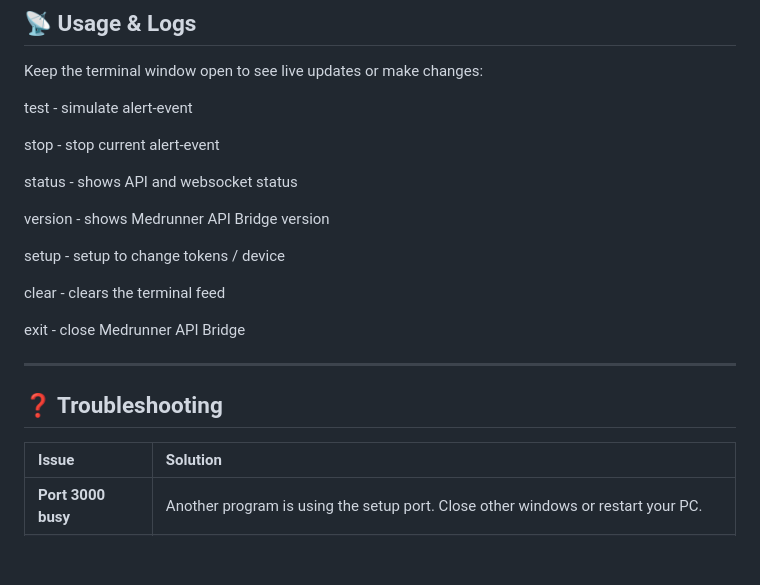
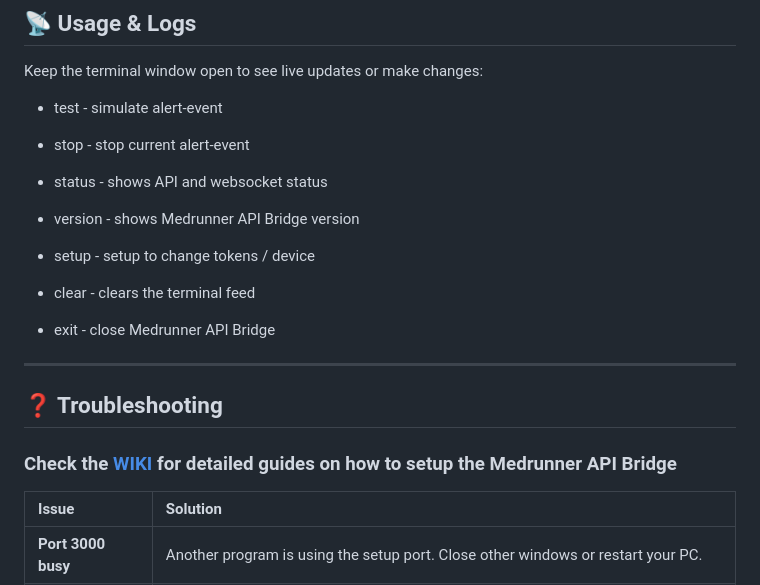
Before and after one commit to TW1NG0/medrunner-api-bridge, a Markdown page: README.md, the part around one of its changes. Rendered like a GitHub page; blank space fills up the shorter version.

Commit message:
Enhance README with detailed guides and troubleshooting
Added detailed guides for Sinric Pro configuration, Medrunner API token retrieval, and installation steps.

```diff
--- a/README.md
+++ b/README.md
@@ -55,23 +61,25 @@ The system will now automatically listen for emergencies and trigger your switch
 
 Keep the terminal window open to see live updates or make changes:
 
-test           - simulate alert-event
+- test           - simulate alert-event
 
-stop           - stop current alert-event
+- stop           - stop current alert-event
 
-status         - shows API and websocket status
+- status         - shows API and websocket status
 
-version        - shows Medrunner API Bridge version
+- version        - shows Medrunner API Bridge version
 
-setup          - setup to change tokens / device
+- setup          - setup to change tokens / device
 
-clear          - clears the terminal feed
+- clear          - clears the terminal feed
 
-exit           - close Medrunner API Bridge
+- exit           - close Medrunner API Bridge
 
 ---
 
 ## ❓ Troubleshooting
+
+### Check the [WIKI](https://github.com/TW1NG0/medrunner-api-bridge/wiki) for detailed guides on how to setup the Medrunner API Bridge
 
 | Issue | Solution |
 | :--- | :--- |
```
Also changed, not shown: other parts of README.md (+6 -0 lines).
